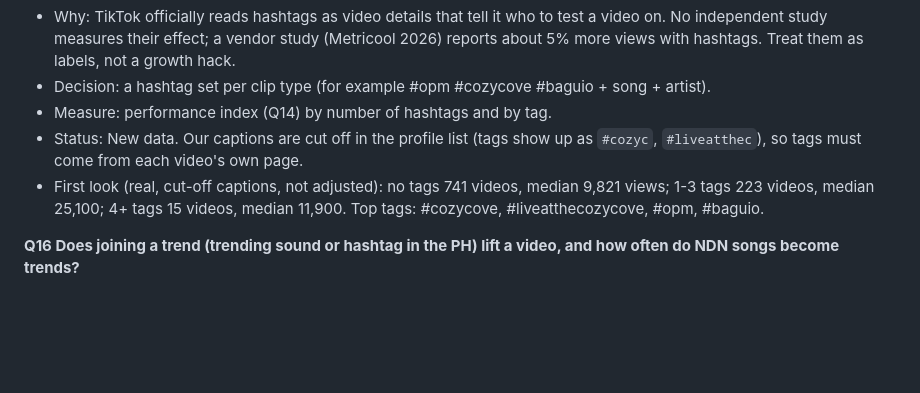
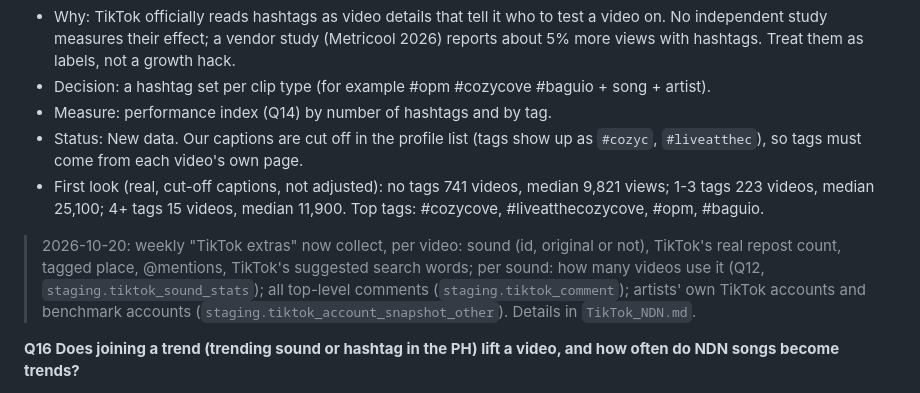
Before and after one commit to spark-829/ndn-social-pipeline, a Markdown page: TIKTOK_QUESTIONS.md, the part around the change. GitHub-like rendering; blank space fills up the shorter version.

```diff
--- a/TIKTOK_QUESTIONS.md
+++ b/TIKTOK_QUESTIONS.md
@@ -160,6 +160,8 @@ Status words: **Now** = real data is enough. **Stand-in** = answerable with a st
 - Status: New data. Our captions are cut off in the profile list (tags show up as `#cozyc`, `#liveatthec`), so tags must come from each video's own page.
 - First look (real, cut-off captions, not adjusted): no tags 741 videos, median 9,821 views; 1-3 tags 223 videos, median 25,100; 4+ tags 15 videos, median 11,900. Top tags: #cozycove, #liveatthecozycove, #opm, #baguio.
 
+> 2026-10-20: weekly "TikTok extras" now collect, per video: sound (id, original or not), TikTok's real repost count, tagged place, @mentions, TikTok's suggested search words; per sound: how many videos use it (Q12, `staging.tiktok_sound_stats`); all top-level comments (`staging.tiktok_comment`); artists' own TikTok accounts and benchmark accounts (`staging.tiktok_account_snapshot_other`). Details in `TikTok_NDN.md`.
+
 **Q16 Does joining a trend (trending sound or hashtag in the PH) lift a video, and how often do NDN songs become trends?**
 - Why: blogs say trending audio boosts reach, but no solid study shows it; one academic study (660 travel videos) found cover sounds had no effect on views. For a label the bigger question is the reverse: do NDN's songs become the trend.
 - Decision: whether to spend effort on trend posts, and which songs to push when they start trending.
```
Also changed, not shown: TikTok_NDN.md (+8 -0 lines).
